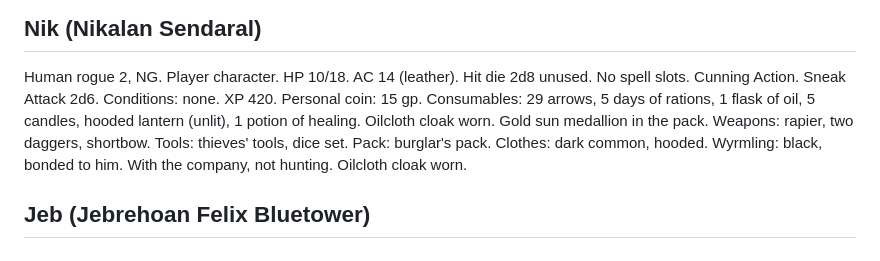
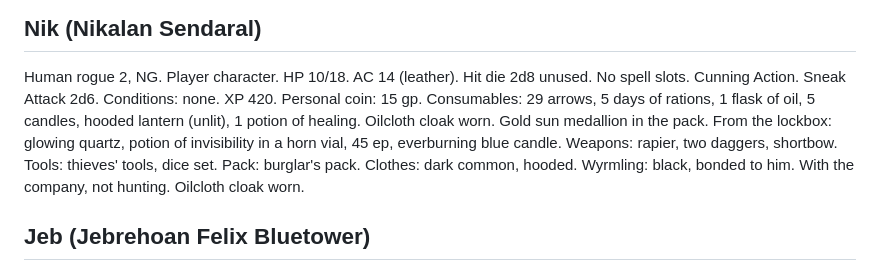
Before and after one commit to GRJensen/dragonspear_campaign, a Markdown page: party-status.md, the part around the change. Drawn GitHub-style.

Commit message:
Session 3: lockbox opened.

```diff
--- a/party-status.md
+++ b/party-status.md
@@ -12,7 +12,7 @@ No spell slots. Cunning Action. Sneak Attack 2d6.
 Conditions: none.
 XP 420.
 Personal coin: 15 gp.
-Consumables: 29 arrows, 5 days of rations, 1 flask of oil, 5 candles, hooded lantern (unlit), 1 potion of healing. Oilcloth cloak worn. Gold sun medallion in the pack.
+Consumables: 29 arrows, 5 days of rations, 1 flask of oil, 5 candles, hooded lantern (unlit), 1 potion of healing. Oilcloth cloak worn. Gold sun medallion in the pack. From the lockbox: glowing quartz, potion of invisibility in a horn vial, 45 ep, everburning blue candle.
 Weapons: rapier, two daggers, shortbow. Tools: thieves' tools, dice set.
 Pack: burglar's pack. Clothes: dark common, hooded.
 Wyrmling: black, bonded to him. With the company, not hunting. Oilcloth cloak worn.
```
